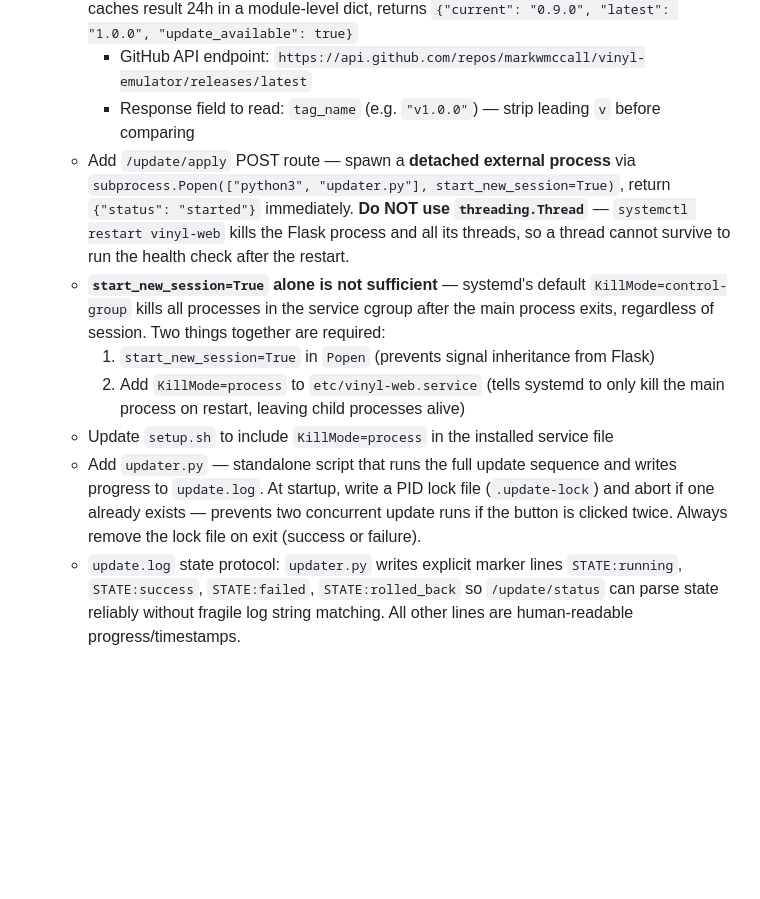
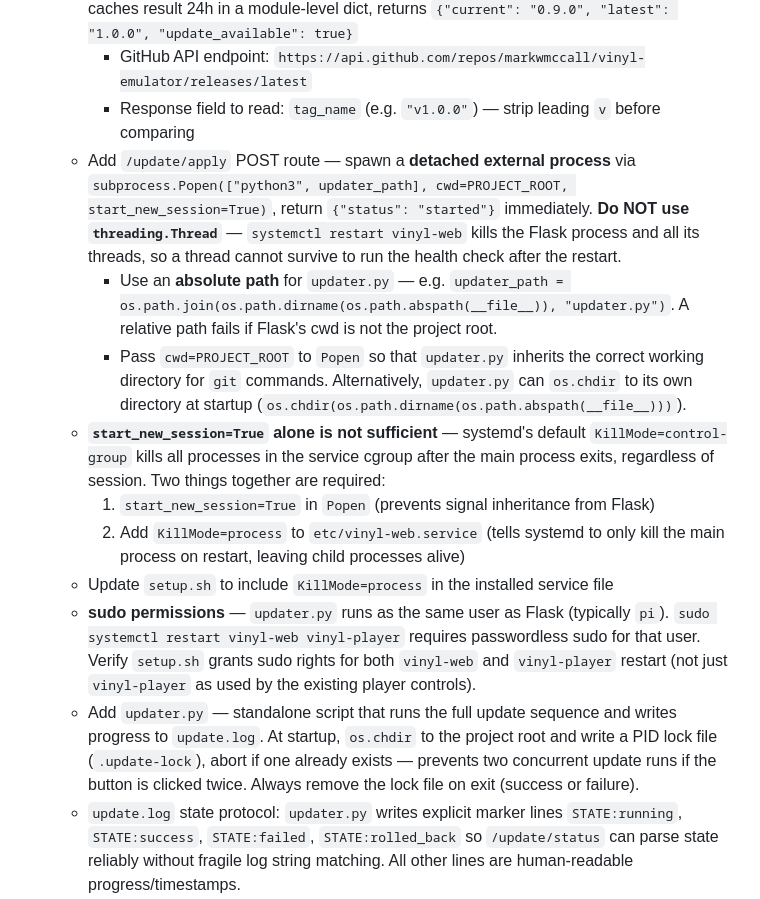
Before and after one commit to markwmccall/vinyl-emulator, a Markdown page: docs/TODO.md, the part around the change. Drawn GitHub-style; blank space fills up the shorter version.

Commit message:
Add updater.py path/cwd and sudo permission gaps to TODO
Two implementation details that will cause bugs if missed:
1. updater.py must use absolute path + cwd= in Popen — relative path
   fails if Flask cwd is not the project root
2. sudo permissions must cover vinyl-web restart, not just vinyl-player

Co-Authored-By: Claude Sonnet 4.6 <noreply@anthropic.com>

```diff
--- a/docs/TODO.md
+++ b/docs/TODO.md
@@ -8,12 +8,15 @@
   - Add `/update/check` route — hits GitHub releases API (no auth needed for public repos), caches result 24h in a module-level dict, returns `{"current": "0.9.0", "latest": "1.0.0", "update_available": true}`
     - GitHub API endpoint: `https://api.github.com/repos/markwmccall/vinyl-emulator/releases/latest`
     - Response field to read: `tag_name` (e.g. `"v1.0.0"`) — strip leading `v` before comparing
-  - Add `/update/apply` POST route — spawn a **detached external process** via `subprocess.Popen(["python3", "updater.py"], start_new_session=True)`, return `{"status": "started"}` immediately. **Do NOT use `threading.Thread`** — `systemctl restart vinyl-web` kills the Flask process and all its threads, so a thread cannot survive to run the health check after the restart.
+  - Add `/update/apply` POST route — spawn a **detached external process** via `subprocess.Popen(["python3", updater_path], cwd=PROJECT_ROOT, start_new_session=True)`, return `{"status": "started"}` immediately. **Do NOT use `threading.Thread`** — `systemctl restart vinyl-web` kills the Flask process and all its threads, so a thread cannot survive to run the health check after the restart.
+    - Use an **absolute path** for `updater.py` — e.g. `updater_path = os.path.join(os.path.dirname(os.path.abspath(__file__)), "updater.py")`. A relative path fails if Flask's cwd is not the project root.
+    - Pass `cwd=PROJECT_ROOT` to `Popen` so that `updater.py` inherits the correct working directory for `git` commands. Alternatively, `updater.py` can `os.chdir` to its own directory at startup (`os.chdir(os.path.dirname(os.path.abspath(__file__)))`).
   - **`start_new_session=True` alone is not sufficient** — systemd's default `KillMode=control-group` kills all processes in the service cgroup after the main process exits, regardless of session. Two things together are required:
     1. `start_new_session=True` in `Popen` (prevents signal inheritance from Flask)
     2. Add `KillMode=process` to `etc/vinyl-web.service` (tells systemd to only kill the main process on restart, leaving child processes alive)
   - Update `setup.sh` to include `KillMode=process` in the installed service file
-  - Add `updater.py` — standalone script that runs the full update sequence and writes progress to `update.log`. At startup, write a PID lock file (`.update-lock`) and abort if one already exists — prevents two concurrent update runs if the button is clicked twice. Always remove the lock file on exit (success or failure).
+  - **sudo permissions** — `updater.py` runs as the same user as Flask (typically `pi`). `sudo systemctl restart vinyl-web vinyl-player` requires passwordless sudo for that user. Verify `setup.sh` grants sudo rights for both `vinyl-web` and `vinyl-player` restart (not just `vinyl-player` as used by the existing player controls).
+  - Add `updater.py` — standalone script that runs the full update sequence and writes progress to `update.log`. At startup, `os.chdir` to the project root and write a PID lock file (`.update-lock`), abort if one already exists — prevents two concurrent update runs if the button is clicked twice. Always remove the lock file on exit (success or failure).
   - `update.log` state protocol: `updater.py` writes explicit marker lines `STATE:running`, `STATE:success`, `STATE:failed`, `STATE:rolled_back` so `/update/status` can parse state reliably without fragile log string matching. All other lines are human-readable progress/timestamps.
   - Add `/update/status` GET route — reads `update.log` from disk, returns `{"state": "idle"|"running"|"success"|"failed"|"rolled_back", "log": "...last 20 lines..."}`. Reading from a file (not thread state) means this works correctly even after vinyl-web has restarted.
   - Settings page: show version in footer; poll `/update/status` every 2s while update is running; show result when done
```
